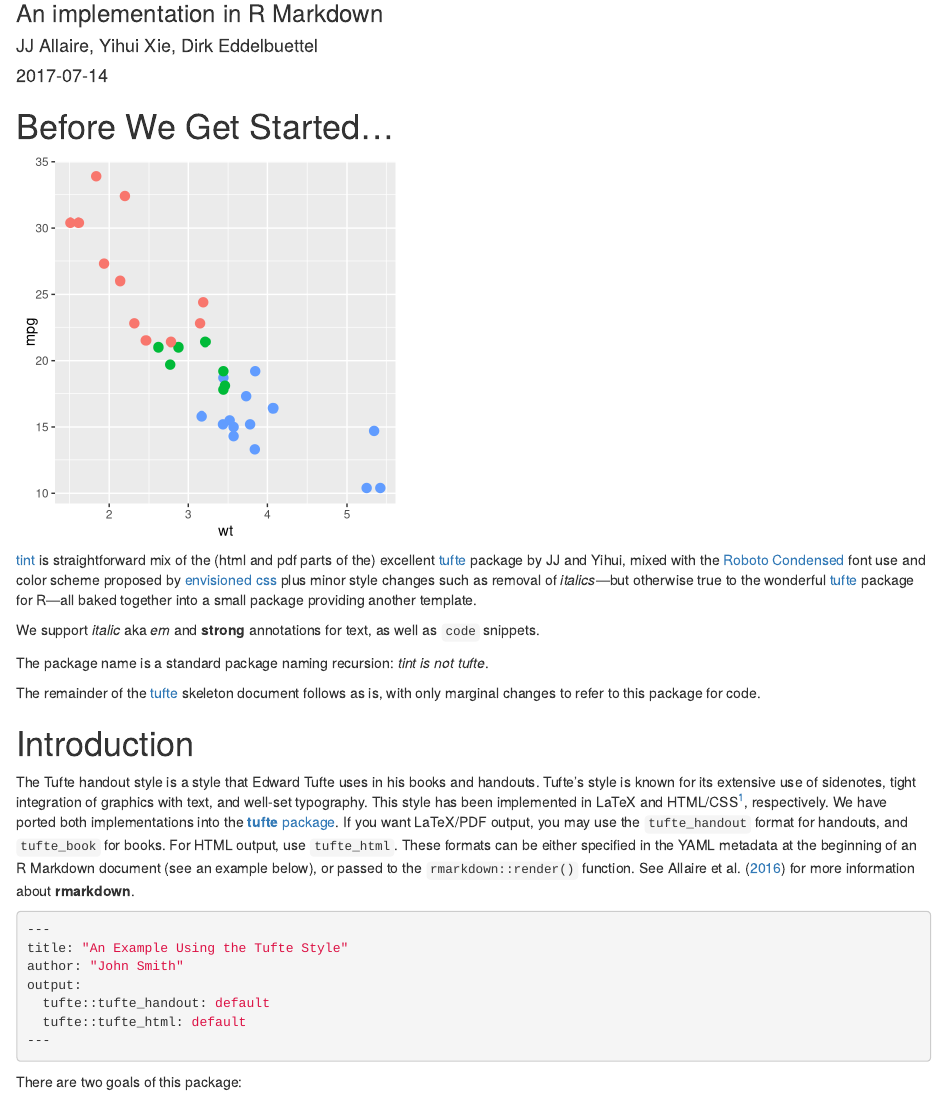
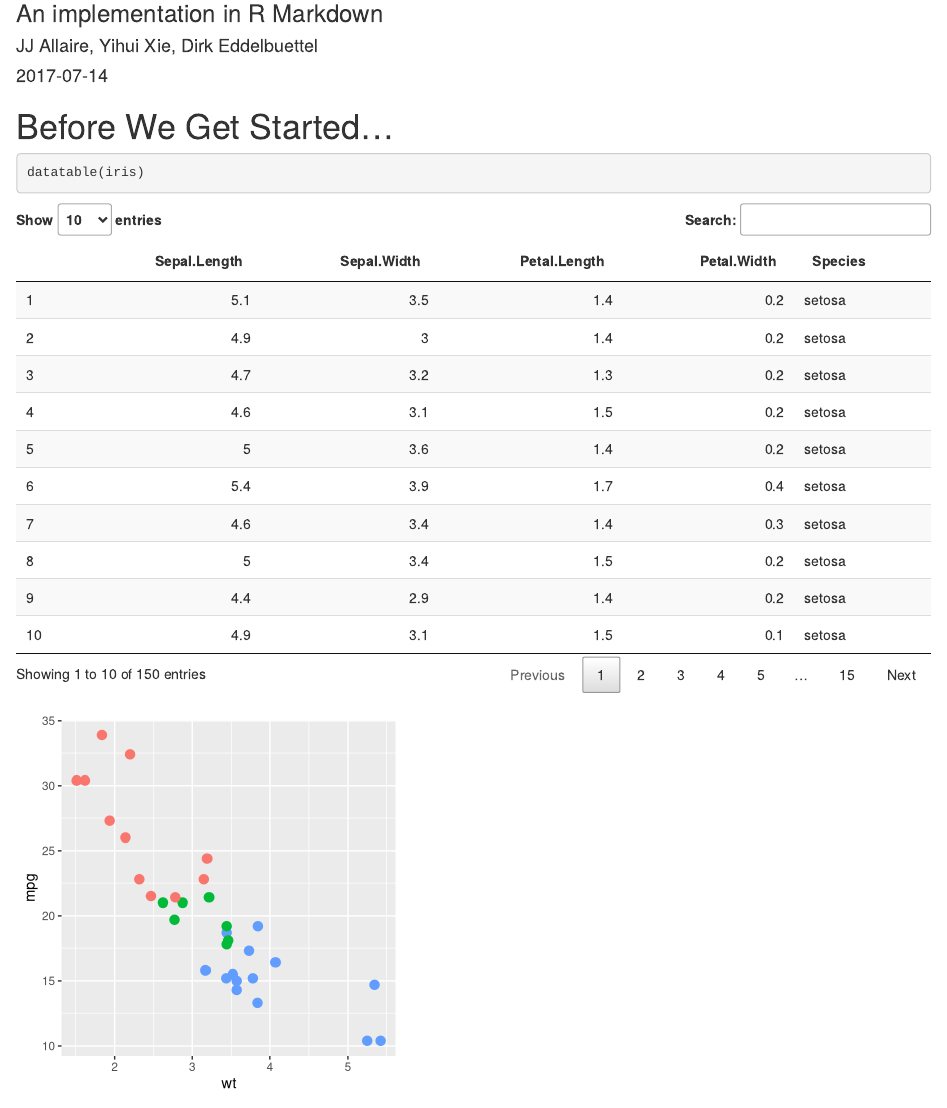
Before and after one commit to Lauler/tuftetest, an R Markdown document (testtint.Rmd): the page in a window 1100 px wide, from 80 px down. Rendered offline with R 4.5, knitr and Pandoc, with nearby package versions; drawn as R Markdown's standard HTML page in place of the format the file asks for; some code elsewhere in the file could not run offline.

````diff
--- a/testtint.Rmd
+++ b/testtint.Rmd
@@ -19,6 +19,10 @@
 ```
 
 # Before We Get Started...
+
+```{r iris}
+datatable(iris)
+```
 
 
 ```{r fig-nocap-margin-first, fig.margin=TRUE, fig.width=4, fig.height=4, cache=TRUE, echo=FALSE}
````
Also changed, not shown: README.md (added), index.html, index_files/figure-html/fig-fullwidth-1.png (renamed from testtint_files/figure-html/fig-fullwidth-1.png), index_files/figure-html/fig-main-1.png (renamed from testtint_files/figure-html/fig-main-1.png), index_files/figure-html/fig-margin-1.png (renamed from testtint_files/figure-html/fig-margin-1.png), index_files/figure-html/fig-margin-separate-1.png (renamed from testtint_files/figure-html/fig-margin-separate-1.png), index_files/figure-html/fig-margin-separate-2.png (renamed from testtint_files/figure-html/fig-margin-separate-2.png), index_files/figure-html/fig-margin-together-1.png (renamed from testtint_files/figure-html/fig-margin-together-1.png), index_files/figure-html/fig-margin-together-2.png (renamed from testtint_files/figure-html/fig-margin-together-2.png), index_files/figure-html/fig-nocap-fullwidth-1.png (renamed from testtint_files/figure-html/fig-nocap-fullwidth-1.png), index_files/figure-html/fig-nocap-main-1.png (renamed from testtint_files/figure-html/fig-nocap-main-1.png), index_files/figure-html/fig-nocap-margin-1.png (renamed from testtint_files/figure-html/fig-nocap-margin-1.png), index_files/figure-html/fig-nocap-margin-first-1.png (renamed from testtint_files/figure-html/fig-nocap-margin-first-1.png), index_files/figure-html/fig-two-separate-1.png (renamed from testtint_files/figure-html/fig-two-separate-1.png), 3 more files, 67 other files.
